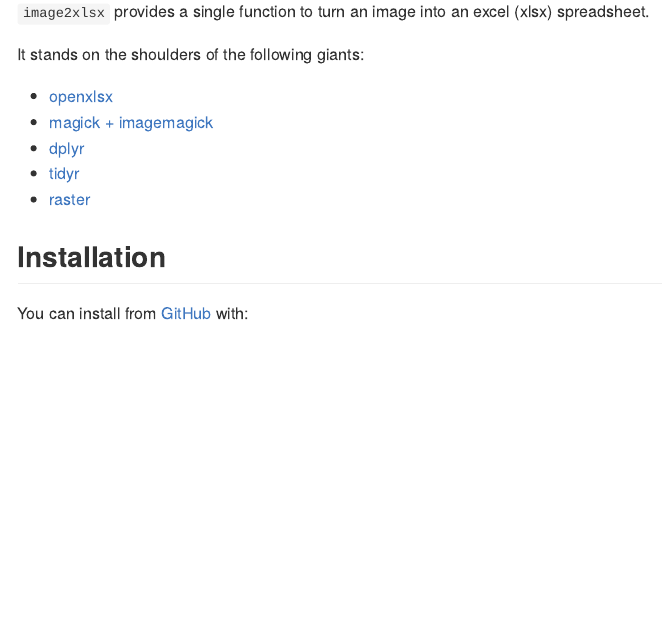
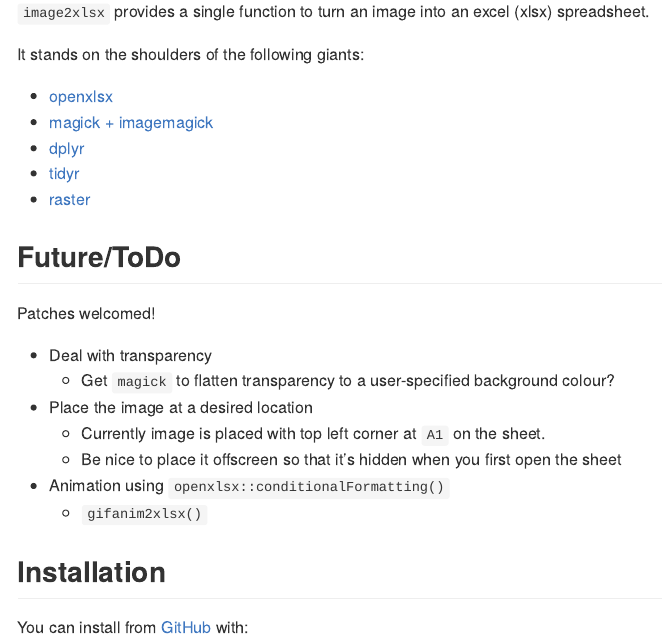
Before and after one commit to coolbutuseless/image2xlsx, an R Markdown document (README.Rmd): the page in a window 1100 px wide, from 110 px down. The pictures show the output file README.md that the author committed with the source, drawn offline in the style of GitHub; badge pictures from the web are left out.

Commit message:
updated readme

```diff
--- a/README.Rmd
+++ b/README.Rmd
@@ -28,6 +28,18 @@
 * [dplyr](https://cran.r-project.org/package=dplyr)
 * [tidyr](https://cran.r-project.org/package=tidyr)
 * [raster](https://cran.r-project.org/package=raster)
+
+## Future/ToDo
+
+Patches welcomed!
+
+* Deal with transparency
+    * Get `magick` to flatten transparency to a user-specified background colour?
+* Place the image at a desired location
+    * Currently image is placed with top left corner at `A1` on the sheet.
+    * Be nice to place it offscreen so that it's hidden when you first open the sheet
+* Animation using `openxlsx::conditionalFormatting()`
+    * `gifanim2xlsx()`
 
 
 ## Installation
```
Also changed, not shown: README.md.
